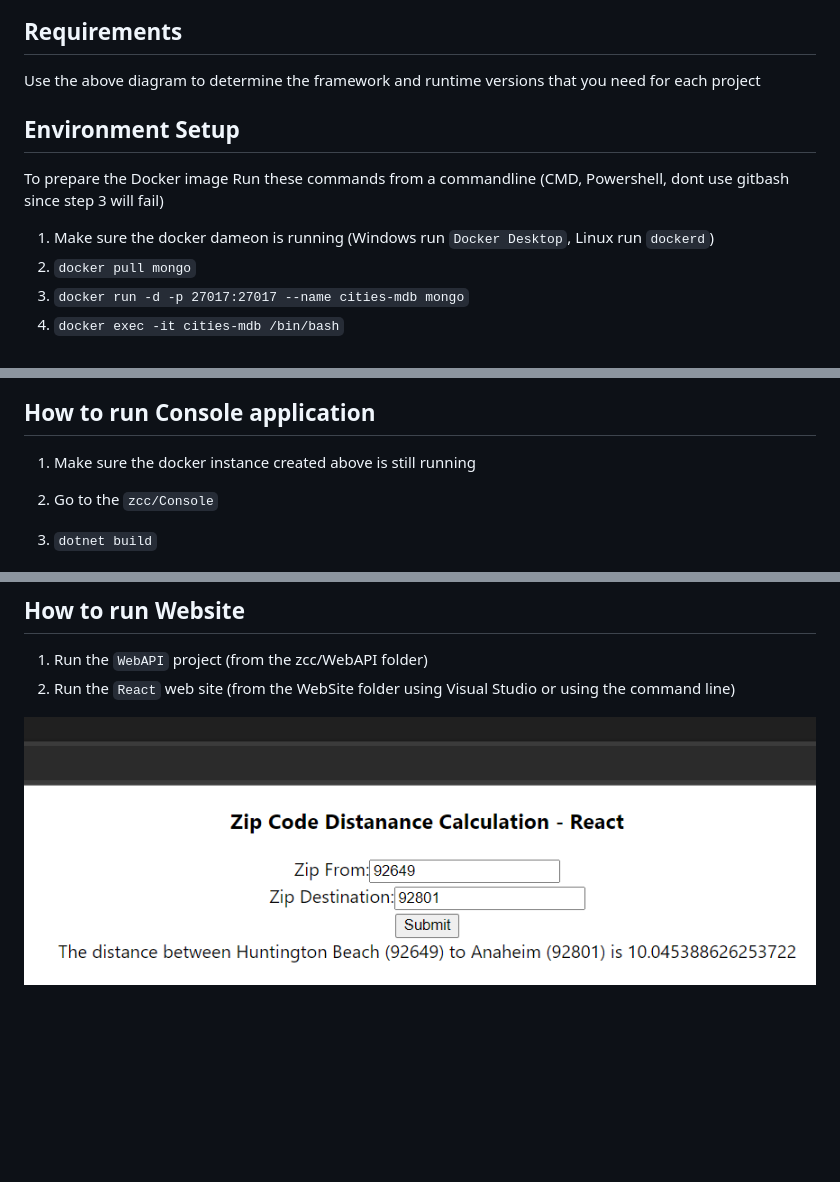
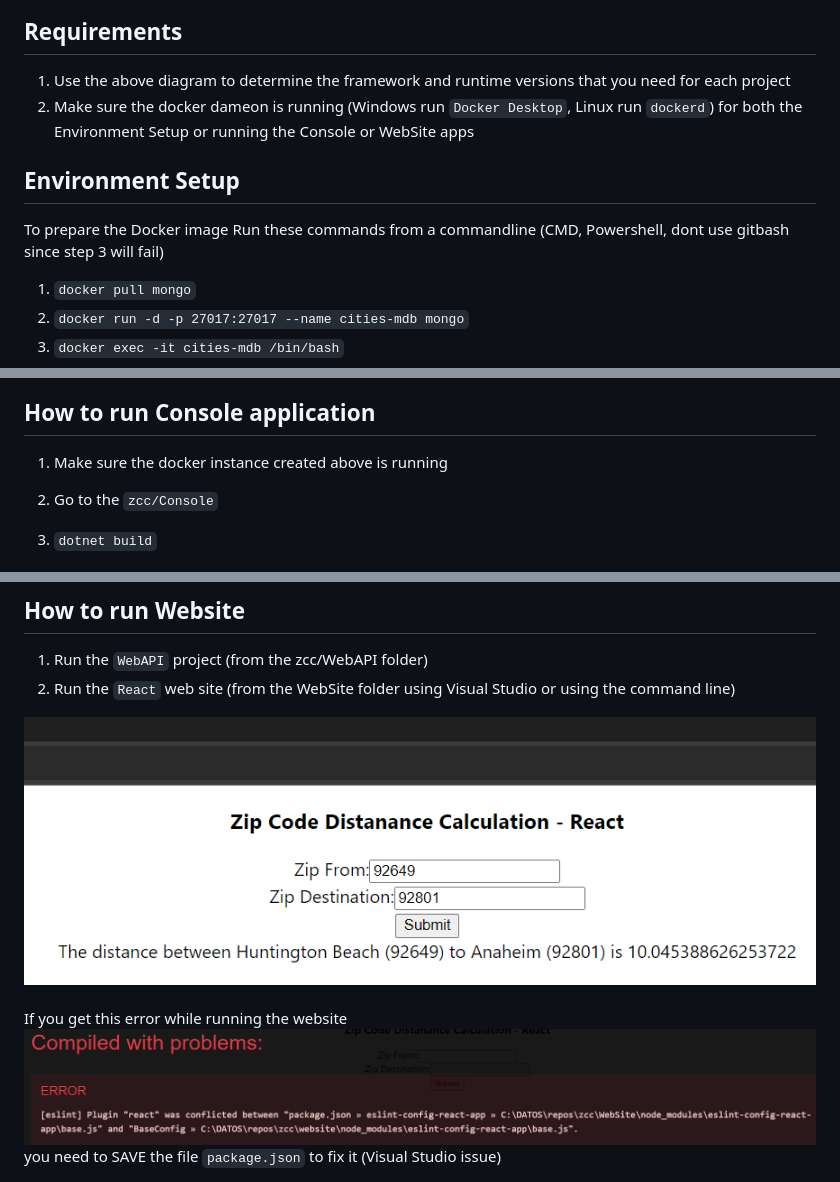
Before and after one commit to mauriciogracia/zcc, a Markdown page: README.md, 3 parts joined by grey strips. Rendered like a GitHub page; pictures changed too: assets/React-error.png (added); blank space fills up the shorter version.

Commit message:
Improve README

```diff
--- a/README.md
+++ b/README.md
@@ -19,13 +19,14 @@ This solution has four projects:
 
 ## Requirements
 
-Use the above diagram to determine the framework and runtime versions that you need for each project
+1. Use the above diagram to determine the framework and runtime versions that you need for each project
+1. Make sure the docker dameon is running (Windows run `Docker Desktop`, Linux run `dockerd`)
+   for both the Environment Setup or running the Console or WebSite apps
 
 ## Environment Setup
 
 To prepare the Docker image Run these commands from a commandline (CMD, Powershell, dont use gitbash since step 3 will fail)
 
-1. Make sure the docker dameon is running (Windows run `Docker Desktop`, Linux run `dockerd`)
 1. `docker pull mongo`
 1. `docker run -d -p 27017:27017 --name cities-mdb mongo`
 1. `docker exec -it cities-mdb /bin/bash`
@@ -43,7 +44,7 @@ If you open the ZipCodeCalulation.sln in Visual Studio, you can just click on ST
 
 ## How to run Console application
 
-1. Make sure the docker instance created above is still running
+1. Make sure the docker instance created above is running
 1. Go to the `zcc/Console`
 1. `dotnet build`
 1. `dotnet run`
@@ -61,4 +62,7 @@ If you open the ZipCodeCalulation.sln in Visual Studio, you can just click on ST
 1. Run the `WebAPI` project (from the zcc/WebAPI folder)
 2. Run the `React` web site (from the WebSite folder using Visual Studio or using the command line)
 
-<img src="assets/WebSite.png" alt="ZipCodeCalculation arquitecture diagram" style="height: 200px"/>
+<img src="assets/WebSite.png" alt="React website running" style="height: 200px"/><br /><br />
+If you get this error while running the website<br />
+<img src="assets/React-error.png" alt="Web site error" style="height: 100px"/><br />
+you need to SAVE the file `package.json` to fix it (Visual Studio issue)
```
Also changed, not shown: 1 other file.
